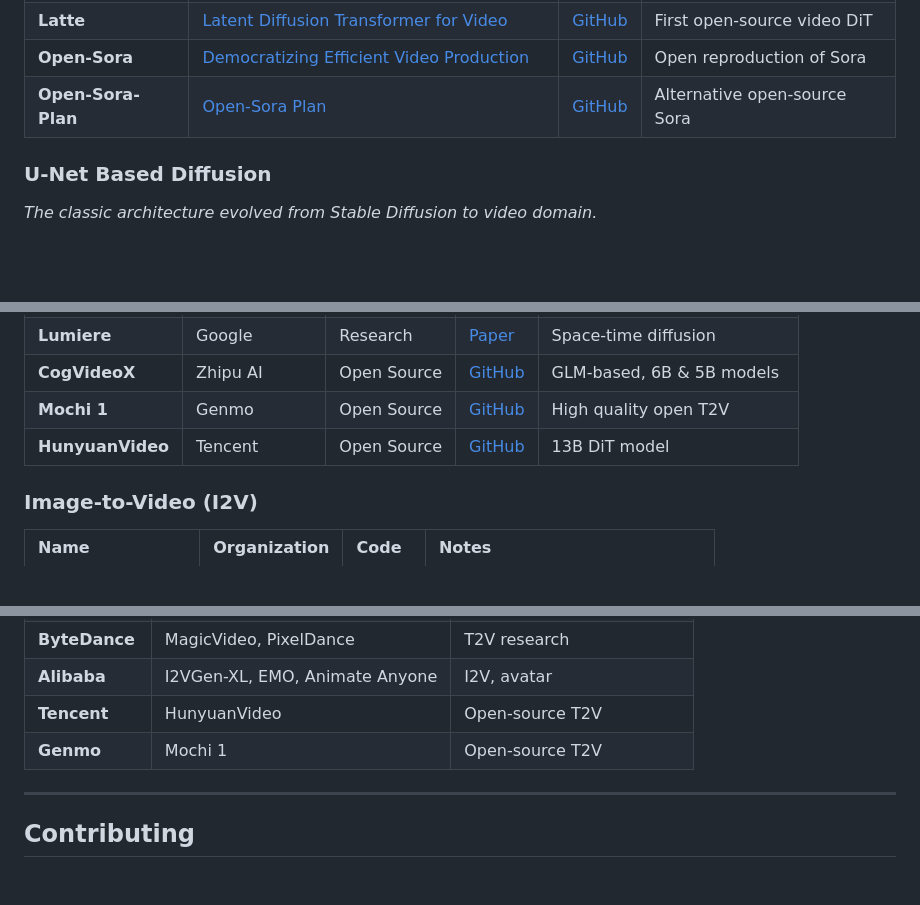
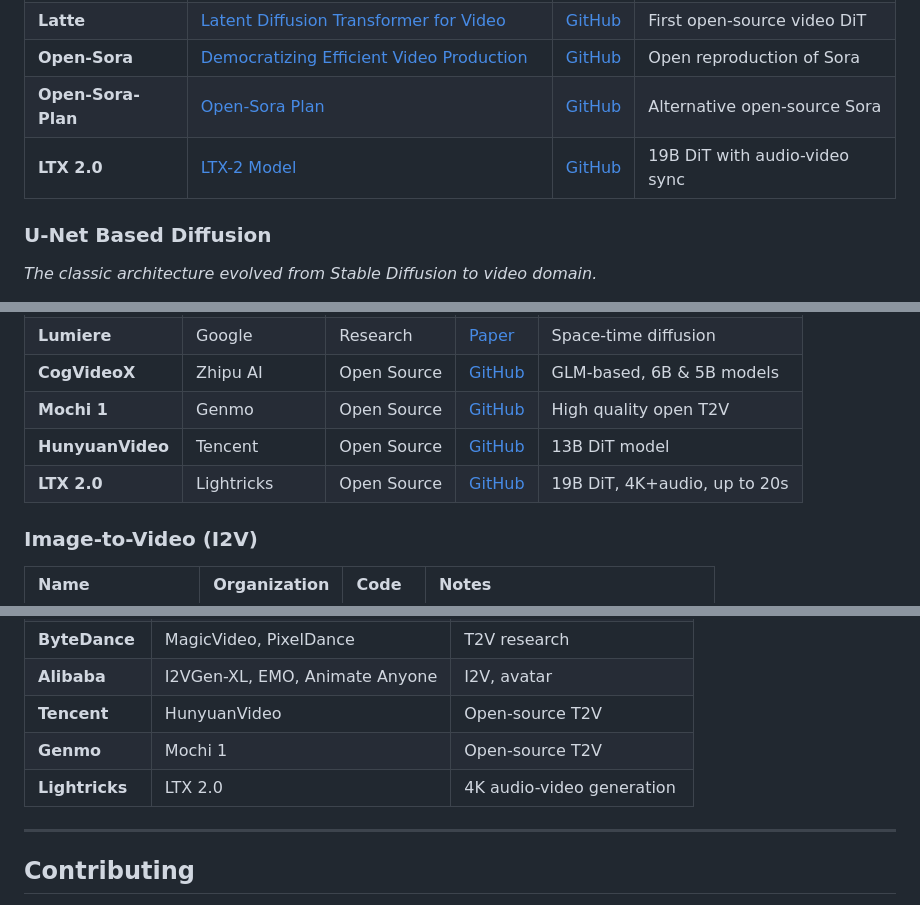
Before and after one commit to aoraki-labs-ai/Awesome-Video-AI-Research, a Markdown page: README.md, 3 parts joined by grey strips. Rendered like a GitHub page; blank space fills up the shorter version.

Commit message:
docs: add LTX 2.0 information to README
Add Lightricks' LTX 2.0 model to the README in three sections:
- Core Architectures > Diffusion Transformer (DiT): Added as 19B DiT with audio-video sync
- Generative Projects > Text-to-Video (T2V): Added with details about 4K+audio generation up to 20s
- Labs & Companies: Added Lightricks company entry

LTX 2.0 is the first open-source model for synchronized 4K video and audio generation,
featuring 19B parameters and support for up to 20-second clips at 50 FPS.

```diff
--- a/README.md
+++ b/README.md
@@ -81,6 +81,7 @@
 | **Latte** | [Latent Diffusion Transformer for Video](https://arxiv.org/abs/2401.03048) | [GitHub](https://github.com/Vchitect/Latte) | First open-source video DiT |
 | **Open-Sora** | [Democratizing Efficient Video Production](https://arxiv.org/abs/2403.06394) | [GitHub](https://github.com/hpcaitech/Open-Sora) | Open reproduction of Sora |
 | **Open-Sora-Plan** | [Open-Sora Plan](https://github.com/PKU-YuanGroup/Open-Sora-Plan) | [GitHub](https://github.com/PKU-YuanGroup/Open-Sora-Plan) | Alternative open-source Sora |
+| **LTX 2.0** | [LTX-2 Model](https://ltx.io/model) | [GitHub](https://github.com/Lightricks/LTX-2) | 19B DiT with audio-video sync |
 
 ### U-Net Based Diffusion
 
@@ -121,6 +122,7 @@
 | **CogVideoX** | Zhipu AI | Open Source | [GitHub](https://github.com/THUDM/CogVideo) | GLM-based, 6B & 5B models |
 | **Mochi 1** | Genmo | Open Source | [GitHub](https://github.com/genmoai/mochi) | High quality open T2V |
 | **HunyuanVideo** | Tencent | Open Source | [GitHub](https://github.com/Tencent/HunyuanVideo) | 13B DiT model |
+| **LTX 2.0** | Lightricks | Open Source | [GitHub](https://github.com/Lightricks/LTX-2) | 19B DiT, 4K+audio, up to 20s |
 
 ### Image-to-Video (I2V)
 
@@ -304,6 +306,7 @@
 | **Alibaba** | I2VGen-XL, EMO, Animate Anyone | I2V, avatar |
 | **Tencent** | HunyuanVideo | Open-source T2V |
 | **Genmo** | Mochi 1 | Open-source T2V |
+| **Lightricks** | LTX 2.0 | 4K audio-video generation |
 
 ---
 
```
